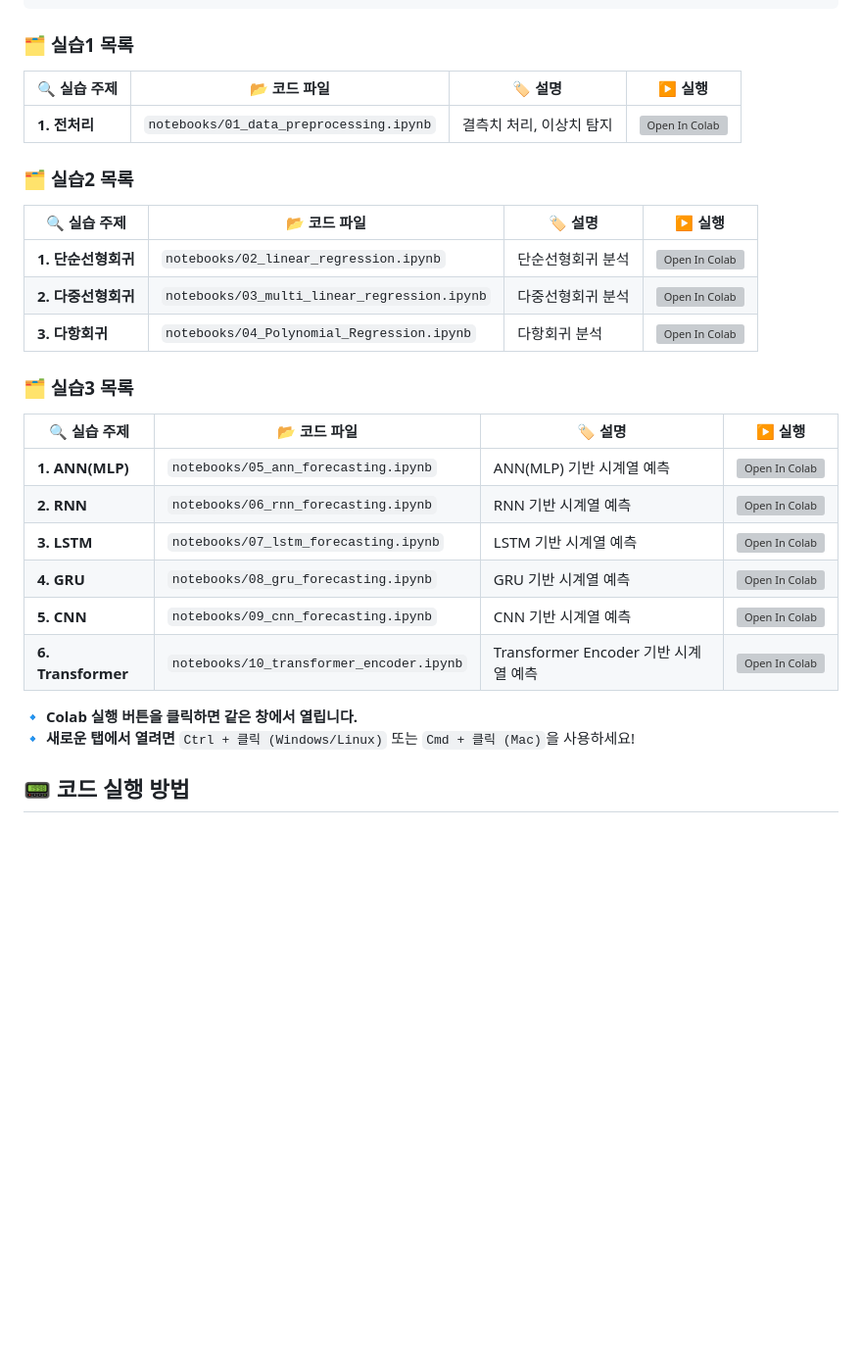
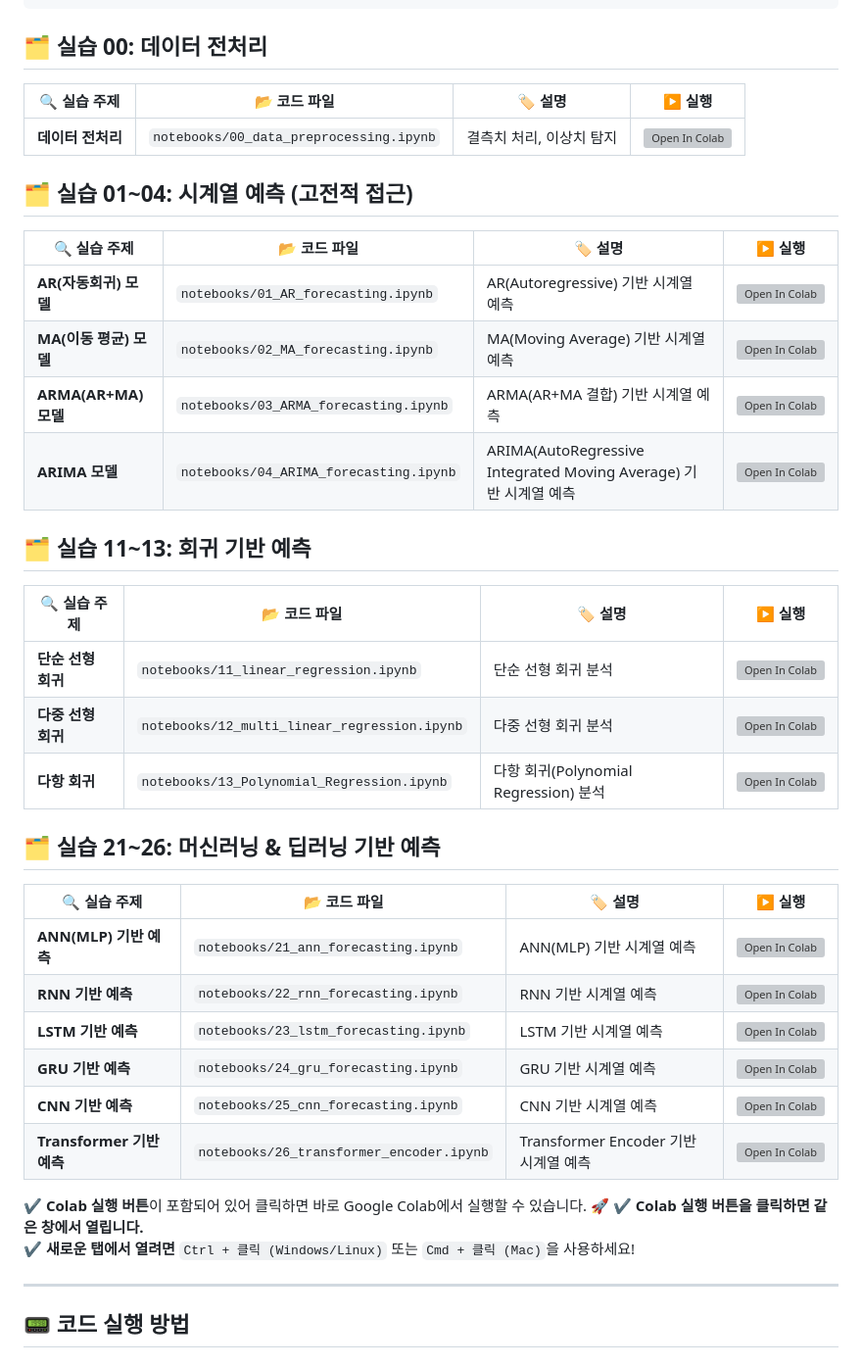
Before and after one commit to nhjung-phd/TimeSeriesAnalysis, a Markdown page: README.md, the part around the change. Shown at 98% size. Drawn GitHub-style; blank space fills up the shorter version; grey boxes are pictures that could not be loaded.

````diff
--- a/README.md
+++ b/README.md
@@ -67,33 +67,46 @@ pip install numpy pandas matplotlib seaborn scikit-learn statsmodels tensorflow
 │── requirements.txt            # 패키지 설치 파일
 ```
 
-### 🗂 실습1 목록
+## 🗂 실습 00: 데이터 전처리
 | 🔍 실습 주제 | 📂 코드 파일 | 🏷️ 설명 | ▶️ 실행 |
 |-------------|------------|-----------|----------|
-| **1. 전처리** | `notebooks/01_data_preprocessing.ipynb` | 결측치 처리, 이상치 탐지 | [![Open In Colab](https://colab.research.google.com/assets/colab-badge.svg)](https://colab.research.google.com/github/nhjung-phd/TimeSeriesAnalysis/blob/main/notebooks/01_data_preprocessing.ipynb) |
+| **데이터 전처리** | `notebooks/00_data_preprocessing.ipynb` | 결측치 처리, 이상치 탐지 | [![Open In Colab](https://colab.research.google.com/assets/colab-badge.svg)](https://colab.research.google.com/github/nhjung-phd/TimeSeriesAnalysis/blob/main/notebooks/00_data_preprocessing.ipynb) |
 
-### 🗂 실습2 목록
+
+## 🗂 실습 01~04: 시계열 예측 (고전적 접근)
 | 🔍 실습 주제 | 📂 코드 파일 | 🏷️ 설명 | ▶️ 실행 |
 |-------------|------------|-----------|----------|
-| **1. 단순선형회귀** | `notebooks/02_linear_regression.ipynb` | 단순선형회귀 분석 | [![Open In Colab](https://colab.research.google.com/assets/colab-badge.svg)](https://colab.research.google.com/github/nhjung-phd/TimeSeriesAnalysis/blob/main/notebooks/02_linear_regression.ipynb) |
-| **2. 다중선형회귀** | `notebooks/03_multi_linear_regression.ipynb` | 다중선형회귀 분석 | [![Open In Colab](https://colab.research.google.com/assets/colab-badge.svg)](https://colab.research.google.com/github/nhjung-phd/TimeSeriesAnalysis/blob/main/notebooks/03_multi_linear_regression.ipynb) |
-| **3. 다항회귀** | `notebooks/04_Polynomial_Regression.ipynb` | 다항회귀 분석 | [![Open In Colab](https://colab.research.google.com/assets/colab-badge.svg)](https://colab.research.google.com/github/nhjung-phd/TimeSeriesAnalysis/blob/main/notebooks/04_Polynomial_Regression.ipynb) |
+| **AR(자동회귀) 모델** | `notebooks/01_AR_forecasting.ipynb` | AR(Autoregressive) 기반 시계열 예측 | [![Open In Colab](https://colab.research.google.com/assets/colab-badge.svg)](https://colab.research.google.com/github/nhjung-phd/TimeSeriesAnalysis/blob/main/notebooks/01_AR_forecasting.ipynb) |
+| **MA(이동 평균) 모델** | `notebooks/02_MA_forecasting.ipynb` | MA(Moving Average) 기반 시계열 예측 | [![Open In Colab](https://colab.research.google.com/assets/colab-badge.svg)](https://colab.research.google.com/github/nhjung-phd/TimeSeriesAnalysis/blob/main/notebooks/02_MA_forecasting.ipynb) |
+| **ARMA(AR+MA) 모델** | `notebooks/03_ARMA_forecasting.ipynb` | ARMA(AR+MA 결합) 기반 시계열 예측 | [![Open In Colab](https://colab.research.google.com/assets/colab-badge.svg)](https://colab.research.google.com/github/nhjung-phd/TimeSeriesAnalysis/blob/main/notebooks/03_ARMA_forecasting.ipynb) |
+| **ARIMA 모델** | `notebooks/04_ARIMA_forecasting.ipynb` | ARIMA(AutoRegressive Integrated Moving Average) 기반 시계열 예측 | [![Open In Colab](https://colab.research.google.com/assets/colab-badge.svg)](https://colab.research.google.com/github/nhjung-phd/TimeSeriesAnalysis/blob/main/notebooks/04_ARIMA_forecasting.ipynb) |
 
-### 🗂 실습3 목록
+
+## 🗂 실습 11~13: 회귀 기반 예측
 | 🔍 실습 주제 | 📂 코드 파일 | 🏷️ 설명 | ▶️ 실행 |
 |-------------|------------|-----------|----------|
-| **1. ANN(MLP)** | `notebooks/05_ann_forecasting.ipynb` | ANN(MLP) 기반 시계열 예측 | [![Open In Colab](https://colab.research.google.com/assets/colab-badge.svg)](https://colab.research.google.com/github/nhjung-phd/TimeSeriesAnalysis/blob/main/notebooks/05_ann_forecasting.ipynb) |
-| **2. RNN** | `notebooks/06_rnn_forecasting.ipynb` | RNN 기반 시계열 예측 | [![Open In Colab](https://colab.research.google.com/assets/colab-badge.svg)](https://colab.research.google.com/github/nhjung-phd/TimeSeriesAnalysis/blob/main/notebooks/06_rnn_forecasting.ipynb) |
-| **3. LSTM** | `notebooks/07_lstm_forecasting.ipynb` | LSTM 기반 시계열 예측 | [![Open In Colab](https://colab.research.google.com/assets/colab-badge.svg)](https://colab.research.google.com/github/nhjung-phd/TimeSeriesAnalysis/blob/main/notebooks/07_lstm_forecasting.ipynb) |
-| **4. GRU** | `notebooks/08_gru_forecasting.ipynb` | GRU 기반 시계열 예측 | [![Open In Colab](https://colab.research.google.com/assets/colab-badge.svg)](https://colab.research.google.com/github/nhjung-phd/TimeSeriesAnalysis/blob/main/notebooks/08_gru_forecasting.ipynb) |
-| **5. CNN** | `notebooks/09_cnn_forecasting.ipynb` | CNN 기반 시계열 예측 | [![Open In Colab](https://colab.research.google.com/assets/colab-badge.svg)](https://colab.research.google.com/github/nhjung-phd/TimeSeriesAnalysis/blob/main/notebooks/09_cnn_forecasting.ipynb) |
-| **6. Transformer** | `notebooks/10_transformer_encoder.ipynb` | Transformer Encoder 기반 시계열 예측 | [![Open In Colab](https://colab.research.google.com/assets/colab-badge.svg)](https://colab.research.google.com/github/nhjung-phd/TimeSeriesAnalysis/blob/main/notebooks/10_transformer_encoder.ipynb) |
+| **단순 선형 회귀** | `notebooks/11_linear_regression.ipynb` | 단순 선형 회귀 분석 | [![Open In Colab](https://colab.research.google.com/assets/colab-badge.svg)](https://colab.research.google.com/github/nhjung-phd/TimeSeriesAnalysis/blob/main/notebooks/11_linear_regression.ipynb) |
+| **다중 선형 회귀** | `notebooks/12_multi_linear_regression.ipynb` | 다중 선형 회귀 분석 | [![Open In Colab](https://colab.research.google.com/assets/colab-badge.svg)](https://colab.research.google.com/github/nhjung-phd/TimeSeriesAnalysis/blob/main/notebooks/12_multi_linear_regression.ipynb) |
+| **다항 회귀** | `notebooks/13_Polynomial_Regression.ipynb` | 다항 회귀(Polynomial Regression) 분석 | [![Open In Colab](https://colab.research.google.com/assets/colab-badge.svg)](https://colab.research.google.com/github/nhjung-phd/TimeSeriesAnalysis/blob/main/notebooks/13_Polynomial_Regression.ipynb) |
+
+
+## 🗂 실습 21~26: 머신러닝 & 딥러닝 기반 예측
+| 🔍 실습 주제 | 📂 코드 파일 | 🏷️ 설명 | ▶️ 실행 |
+|-------------|------------|-----------|----------|
+| **ANN(MLP) 기반 예측** | `notebooks/21_ann_forecasting.ipynb` | ANN(MLP) 기반 시계열 예측 | [![Open In Colab](https://colab.research.google.com/assets/colab-badge.svg)](https://colab.research.google.com/github/nhjung-phd/TimeSeriesAnalysis/blob/main/notebooks/21_ann_forecasting.ipynb) |
+| **RNN 기반 예측** | `notebooks/22_rnn_forecasting.ipynb` | RNN 기반 시계열 예측 | [![Open In Colab](https://colab.research.google.com/assets/colab-badge.svg)](https://colab.research.google.com/github/nhjung-phd/TimeSeriesAnalysis/blob/main/notebooks/22_rnn_forecasting.ipynb) |
+| **LSTM 기반 예측** | `notebooks/23_lstm_forecasting.ipynb` | LSTM 기반 시계열 예측 | [![Open In Colab](https://colab.research.google.com/assets/colab-badge.svg)](https://colab.research.google.com/github/nhjung-phd/TimeSeriesAnalysis/blob/main/notebooks/23_lstm_forecasting.ipynb) |
+| **GRU 기반 예측** | `notebooks/24_gru_forecasting.ipynb` | GRU 기반 시계열 예측 | [![Open In Colab](https://colab.research.google.com/assets/colab-badge.svg)](https://colab.research.google.com/github/nhjung-phd/TimeSeriesAnalysis/blob/main/notebooks/24_gru_forecasting.ipynb) |
+| **CNN 기반 예측** | `notebooks/25_cnn_forecasting.ipynb` | CNN 기반 시계열 예측 | [![Open In Colab](https://colab.research.google.com/assets/colab-badge.svg)](https://colab.research.google.com/github/nhjung-phd/TimeSeriesAnalysis/blob/main/notebooks/25_cnn_forecasting.ipynb) |
+| **Transformer 기반 예측** | `notebooks/26_transformer_encoder.ipynb` | Transformer Encoder 기반 시계열 예측 | [![Open In Colab](https://colab.research.google.com/assets/colab-badge.svg)](https://colab.research.google.com/github/nhjung-phd/TimeSeriesAnalysis/blob/main/notebooks/26_transformer_encoder.ipynb) |
 
 
 
-🔹 **Colab 실행 버튼을 클릭하면 같은 창에서 열립니다.**
-🔹 **새로운 탭에서 열려면** `Ctrl + 클릭 (Windows/Linux)` 또는 `Cmd + 클릭 (Mac)`을 사용하세요!
+✔ **Colab 실행 버튼**이 포함되어 있어 클릭하면 바로 Google Colab에서 실행할 수 있습니다. 🚀
+✔ **Colab 실행 버튼을 클릭하면 같은 창에서 열립니다.**
+✔ **새로운 탭에서 열려면** `Ctrl + 클릭 (Windows/Linux)` 또는 `Cmd + 클릭 (Mac)`을 사용하세요!
 
+---
 
 ## 📟 코드 실행 방법
 ### **1️⃣ Jupyter Notebook에서 실행**
````
